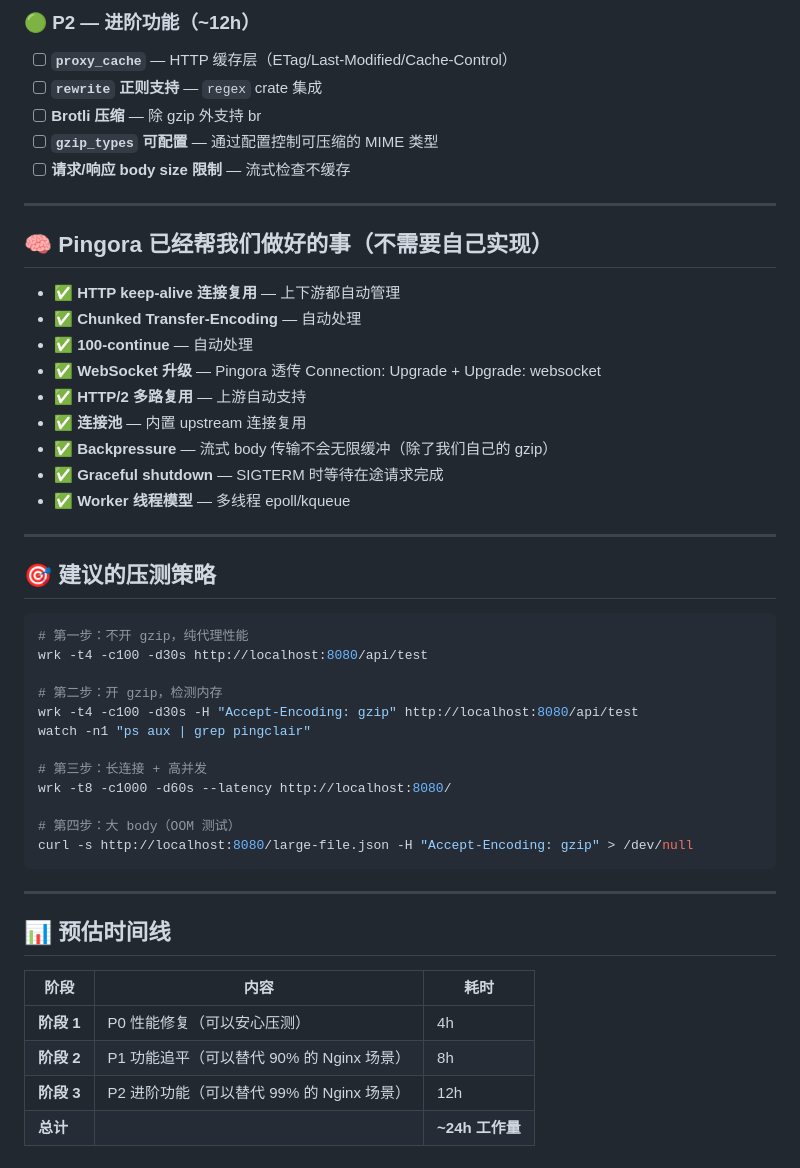
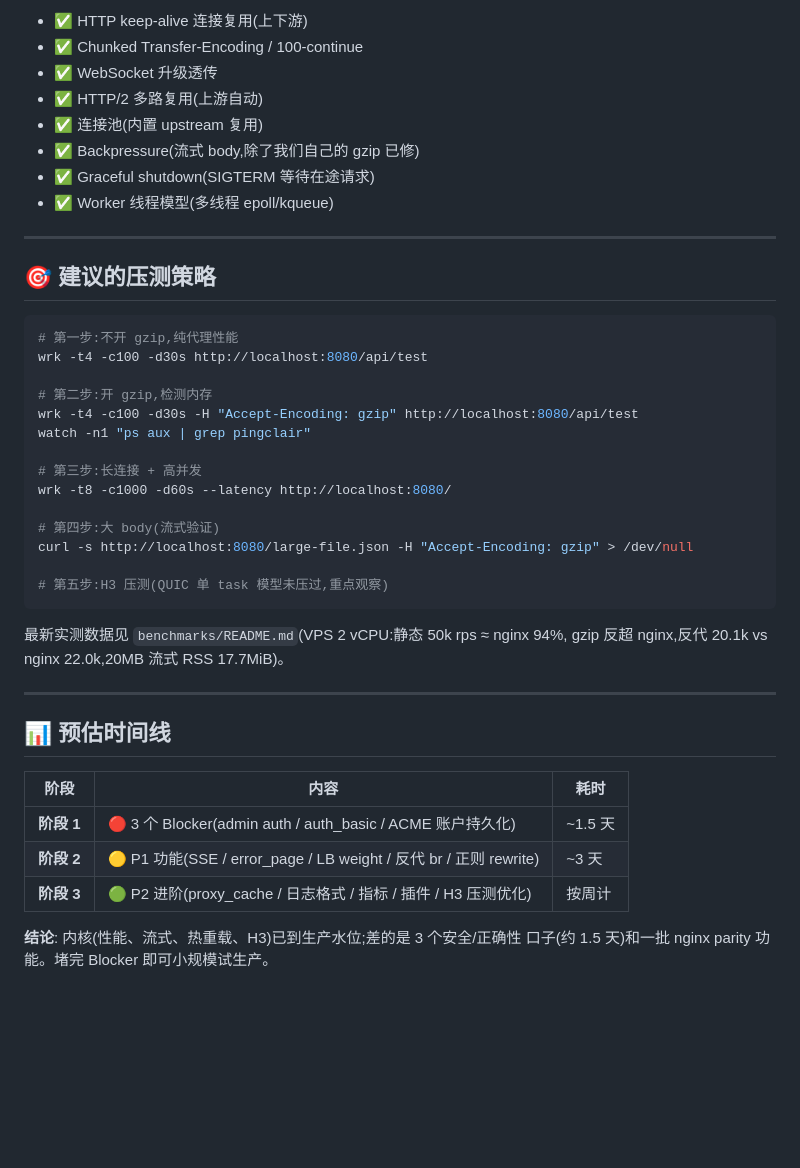
Before and after one commit to dorianverlaine/pingclair, a Markdown page: docs/AUDIT_NGINX_PARITY.md, the part around one of its changes. Rendered like a GitHub page; blank space fills up the shorter version.

````diff
--- a/docs/AUDIT_NGINX_PARITY.md
+++ b/docs/AUDIT_NGINX_PARITY.md
@@ -131,43 +118,35 @@
-### 🟢 P2 — 进阶功能（~12h）
-
-- [ ] **`proxy_cache`** — HTTP 缓存层（ETag/Last-Modified/Cache-Control）
-- [ ] **`rewrite` 正则支持** — `regex` crate 集成
-- [ ] **Brotli 压缩** — 除 gzip 外支持 br
-- [ ] **`gzip_types` 可配置** — 通过配置控制可压缩的 MIME 类型
-- [ ] **请求/响应 body size 限制** — 流式检查不缓存
-
----
-
-## 🧠 Pingora 已经帮我们做好的事（不需要自己实现）
-
-- ✅ **HTTP keep-alive 连接复用** — 上下游都自动管理
-- ✅ **Chunked Transfer-Encoding** — 自动处理
-- ✅ **100-continue** — 自动处理
-- ✅ **WebSocket 升级** — Pingora 透传 Connection: Upgrade + Upgrade: websocket
-- ✅ **HTTP/2 多路复用** — 上游自动支持
-- ✅ **连接池** — 内置 upstream 连接复用
-- ✅ **Backpressure** — 流式 body 传输不会无限缓冲（除了我们自己的 gzip）
-- ✅ **Graceful shutdown** — SIGTERM 时等待在途请求完成
-- ✅ **Worker 线程模型** — 多线程 epoll/kqueue
+- ✅ HTTP keep-alive 连接复用(上下游)
+- ✅ Chunked Transfer-Encoding / 100-continue
+- ✅ WebSocket 升级透传
+- ✅ HTTP/2 多路复用(上游自动)
+- ✅ 连接池(内置 upstream 复用)
+- ✅ Backpressure(流式 body,除了我们自己的 gzip 已修)
+- ✅ Graceful shutdown(SIGTERM 等待在途请求)
+- ✅ Worker 线程模型(多线程 epoll/kqueue)
 
 ---
 
 ## 🎯 建议的压测策略
 
 ```bash
-# 第一步：不开 gzip，纯代理性能
+# 第一步:不开 gzip,纯代理性能
 wrk -t4 -c100 -d30s http://localhost:8080/api/test
 
-# 第二步：开 gzip，检测内存
+# 第二步:开 gzip,检测内存
 wrk -t4 -c100 -d30s -H "Accept-Encoding: gzip" http://localhost:8080/api/test
 watch -n1 "ps aux | grep pingclair"
 
-# 第三步：长连接 + 高并发
+# 第三步:长连接 + 高并发
 wrk -t8 -c1000 -d60s --latency http://localhost:8080/
 
-# 第四步：大 body（OOM 测试）
+# 第四步:大 body(流式验证)
 curl -s http://localhost:8080/large-file.json -H "Accept-Encoding: gzip" > /dev/null
+
+# 第五步:H3 压测(QUIC 单 task 模型未压过,重点观察)
 ```
+
+最新实测数据见 `benchmarks/README.md`(VPS 2 vCPU:静态 50k rps ≈ nginx 94%,
+gzip 反超 nginx,反代 20.1k vs nginx 22.0k,20MB 流式 RSS 17.7MiB)。
 
 ---
 
@@ -175,7 +154,9 @@ curl -s http://localhost:8080/large-file.json -H "Accept-Encoding: gzip" > /dev/
 
 | 阶段 | 内容 | 耗时 |
 |------|------|------|
-| **阶段 1** | P0 性能修复（可以安心压测） | 4h |
-| **阶段 2** | P1 功能追平（可以替代 90% 的 Nginx 场景） | 8h |
-| **阶段 3** | P2 进阶功能（可以替代 99% 的 Nginx 场景） | 12h |
-| **总计** | | **~24h 工作量** |
+| **阶段 1** | 🔴 3 个 Blocker(admin auth / auth_basic / ACME 账户持久化) | ~1.5 天 |
+| **阶段 2** | 🟡 P1 功能(SSE / error_page / LB weight / 反代 br / 正则 rewrite) | ~3 天 |
+| **阶段 3** | 🟢 P2 进阶(proxy_cache / 日志格式 / 指标 / 插件 / H3 压测优化) | 按周计 |
+
+**结论**: 内核(性能、流式、热重载、H3)已到生产水位;差的是 3 个安全/正确性
+口子(约 1.5 天)和一批 nginx  parity 功能。堵完 Blocker 即可小规模试生产。
````
Also changed, not shown: other parts of docs/AUDIT_NGINX_PARITY.md (+71 -84 lines).
